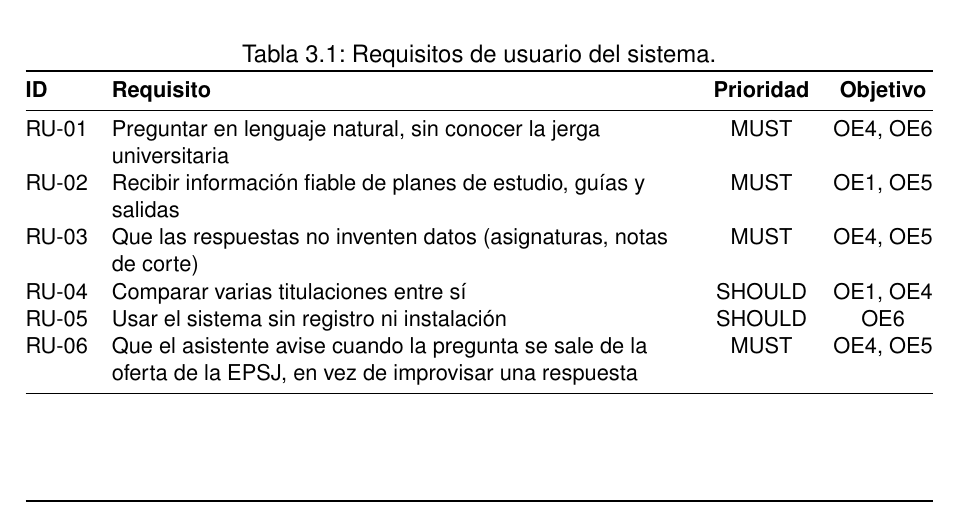
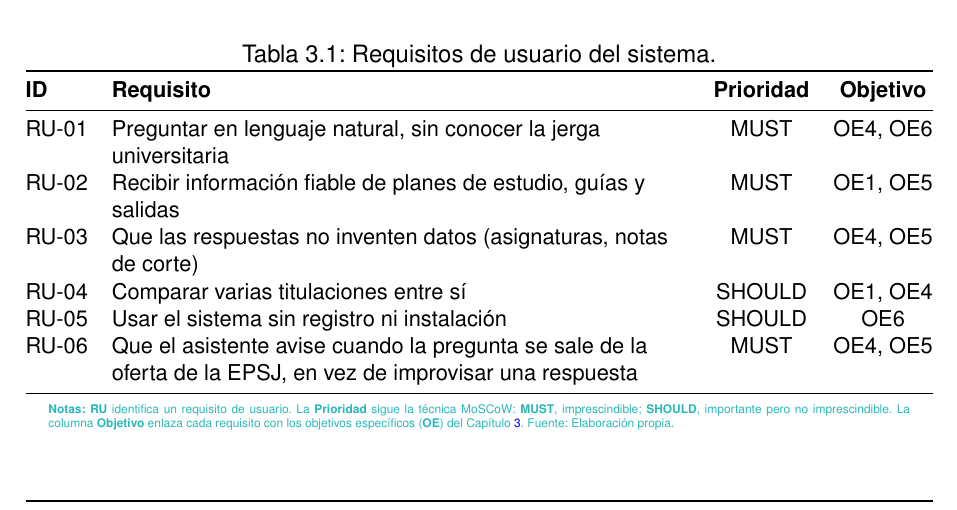
Before and after one commit to samubp10/tfg-recomendador-uja, a LaTeX document (memoria/main.tex, which reads memoria/tablas/TablaRequisitosUsuario.tex): part of page 47 of 143, cut so that both start at the same text. Compiled offline with pdfLaTeX.

Commit message:
docs(IT-52): notas y fuente en la tabla de requisitos de usuario
RU, MUST, SHOULD y OE no se explicaban en la tabla, a diferencia de las de requisitos del sistema.

```diff
--- a/memoria/tablas/TablaRequisitosUsuario.tex
+++ b/memoria/tablas/TablaRequisitosUsuario.tex
@@ -16,4 +16,9 @@
     RU-06       & Que el asistente avise cuando la pregunta se sale de la oferta de la EPSJ, en vez de improvisar una respuesta & MUST & OE4, OE5          \\
     \bottomrule
   \end{tabularx}
+  \begin{minipage}{0.95\textwidth}
+    \vspace{4pt}
+    \tiny
+    \textcolor{borrador2}{\textbf{Notas:} \textbf{RU} identifica un requisito de usuario. La \textbf{Prioridad} sigue la técnica MoSCoW: \textbf{MUST}, imprescindible; \textbf{SHOULD}, importante pero no imprescindible. La columna \textbf{Objetivo} enlaza cada requisito con los objetivos específicos (\textbf{OE}) del Capítulo~\ref{cap:objetivos}. Fuente: Elaboración propia.}
+  \end{minipage}
 \end{table}
```
